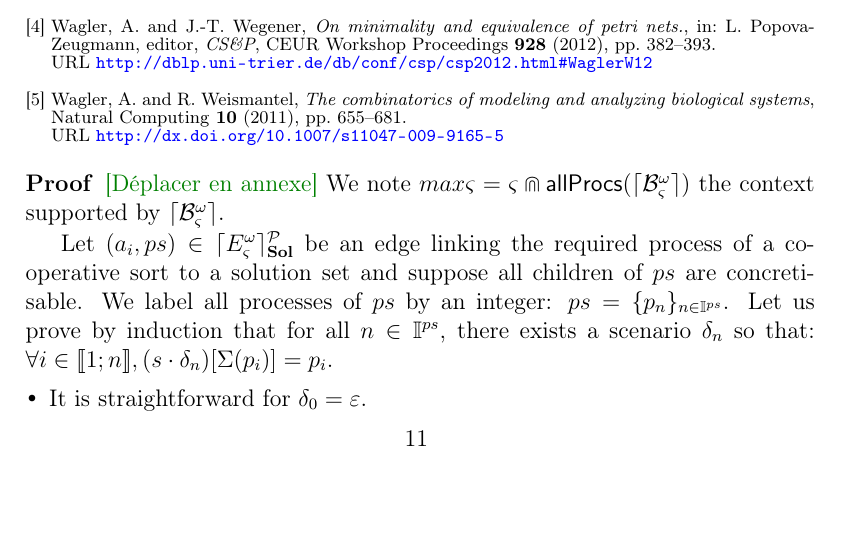
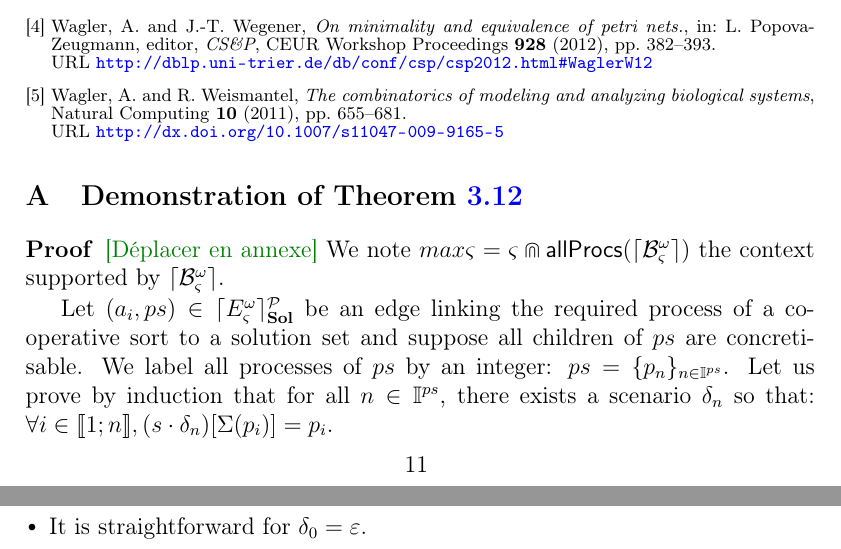
Before and after one commit to MFolschette/cs2bio2013, a LaTeX document (main.tex, which reads parts/appendix.tex): part of page 11 of 13 before the commit and two parts of pages 11 and 12 of 13 after it, the two joined at a grey line, cut so that both start at the same text, the shorter picture padded with empty space. Compiled offline with pdfLaTeX.

Commit message:
title in appendix

```diff
--- a/parts/appendix.tex
+++ b/parts/appendix.tex
@@ -1,6 +1,6 @@
 \appendix
 
-%\section{Demonstration of \pref{th:approxinf}}
+\section{Demonstration of \pref{th:approxinf}}
 
 \begin{proof} \towrite{Déplacer en annexe}
 We note $max\ctx = \ctx \Cap \allprocs(\cwB)$ the context supported by $\cwB$.
```
